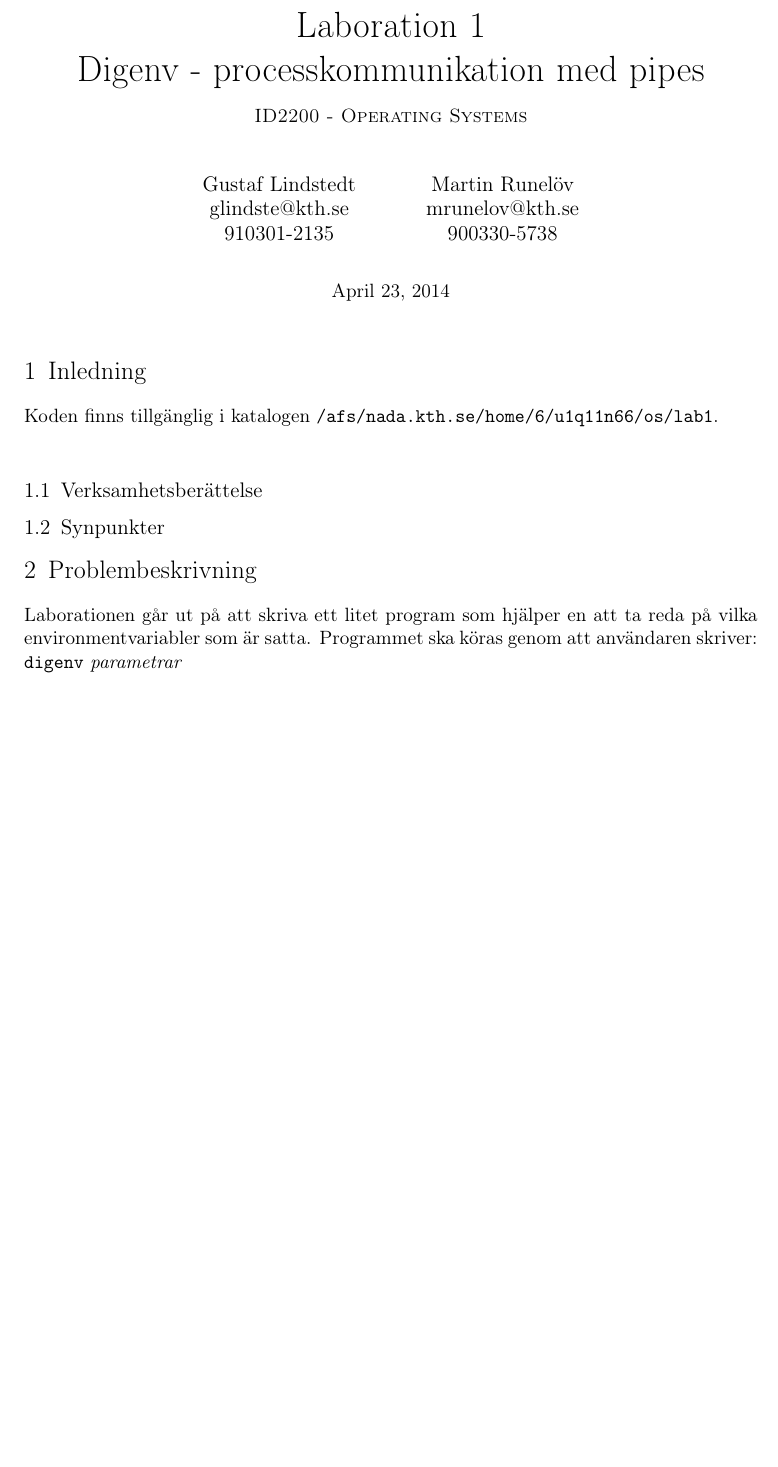
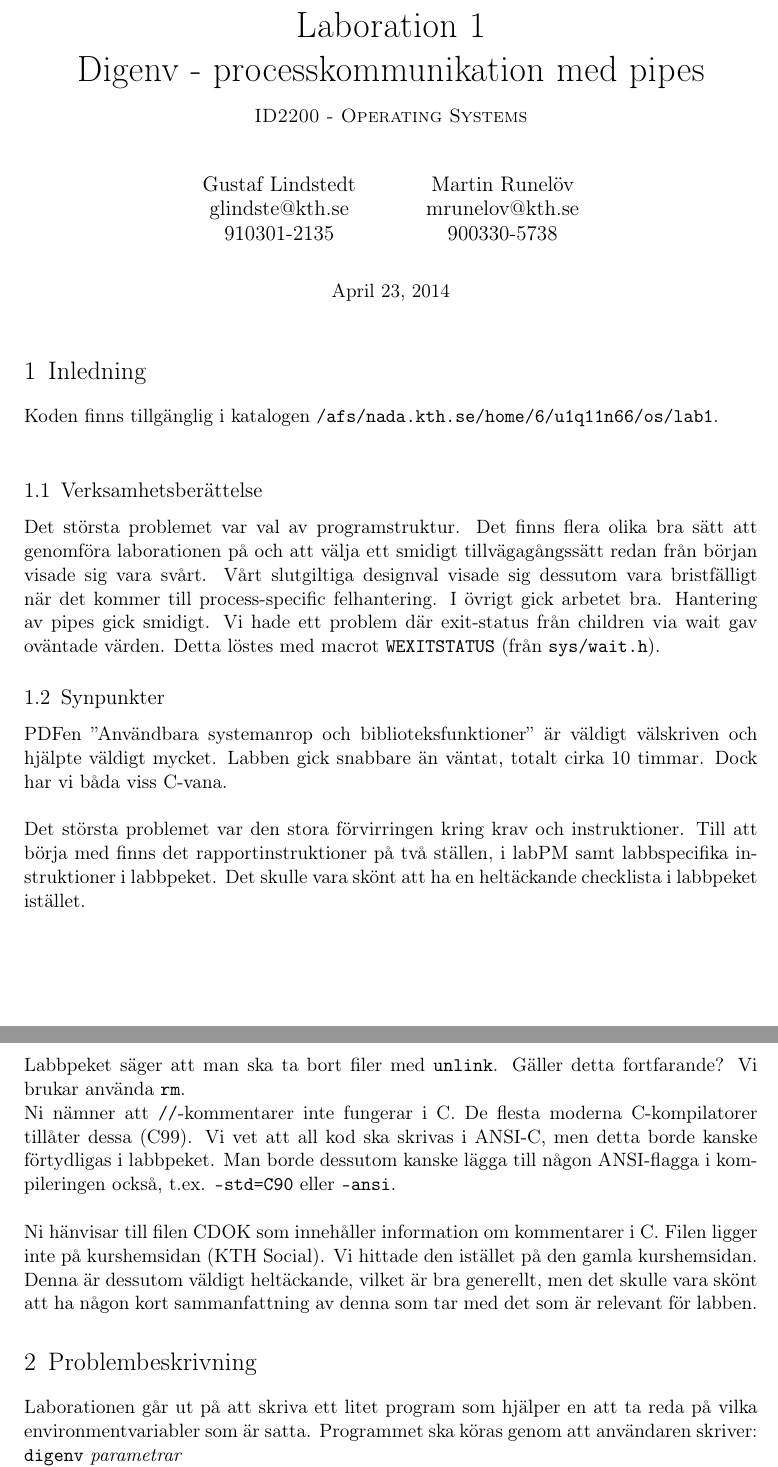
Before and after one commit to MGM-KTH/pipe, a LaTeX document (report/lab1.tex): part of page 1 of 6 before the commit and two parts of pages 1 and 2 of 6 after it, the two joined at a grey line, cut so that both start at the same text, the shorter picture padded with empty space. Compiled offline with pdfLaTeX.

Commit message:
skrev inledning

```diff
--- a/report/lab1.tex
+++ b/report/lab1.tex
@@ -88,9 +88,25 @@ Koden finns tillgänglig i katalogen |/afs/nada.kth.se/home/6/u1q11n66/os/lab1|.
 
 % Uppskattning av tidsåtgång och eventuella kommentarer kring laborationen
 \subsection{Verksamhetsberättelse}
+Det största problemet var val av programstruktur.
+Det finns flera olika bra sätt att genomföra laborationen på och att välja ett smidigt tillvägagångssätt redan från början visade sig vara svårt. Vårt slutgiltiga designval visade sig dessutom vara bristfälligt när det kommer till process-specific felhantering. I övrigt gick arbetet bra. Hantering av pipes gick smidigt. Vi hade ett problem där exit-status från children via wait gav oväntade värden. Detta löstes med macrot |WEXITSTATUS| (från |sys/wait.h|).
 
 
 \subsection{Synpunkter}
+PDFen ''Användbara systemanrop och biblioteksfunktioner'' är väldigt välskriven och hjälpte väldigt mycket.
+Labben gick snabbare än väntat, totalt cirka 10 timmar. Dock har vi båda viss C-vana.\\
+
+Det största problemet var den stora förvirringen kring krav och instruktioner.
+Till att börja med finns det rapportinstruktioner på två ställen, i labPM samt labbspecifika instruktioner i labbpeket.
+Det skulle vara skönt att ha en heltäckande checklista i labbpeket istället. \\
+
+Labbpeket säger att man ska ta bort filer med |unlink|. Gäller detta fortfarande? Vi brukar använda |rm|.\\
+Ni nämner att |//|-kommentarer inte fungerar i C. De flesta moderna C-kompilatorer tillåter dessa (C99). Vi vet att all kod ska skrivas i ANSI-C, men detta borde kanske förtydligas i labbpeket. Man borde dessutom kanske lägga till någon ANSI-flagga i kompileringen också, t.ex. |-std=C90| eller |-ansi|.\\
+
+Ni hänvisar till filen CDOK som innehåller information om kommentarer i C. Filen ligger inte på kurshemsidan (KTH Social). Vi hittade den istället på den gamla kurshemsidan. Denna är dessutom väldigt heltäckande, vilket är bra generellt, men det skulle vara skönt att ha någon kort sammanfattning av denna som tar med det som är relevant för labben.
+
+
+
 
 
 
```
Also changed, not shown: report/lab1.tex (12 more changed lines).
